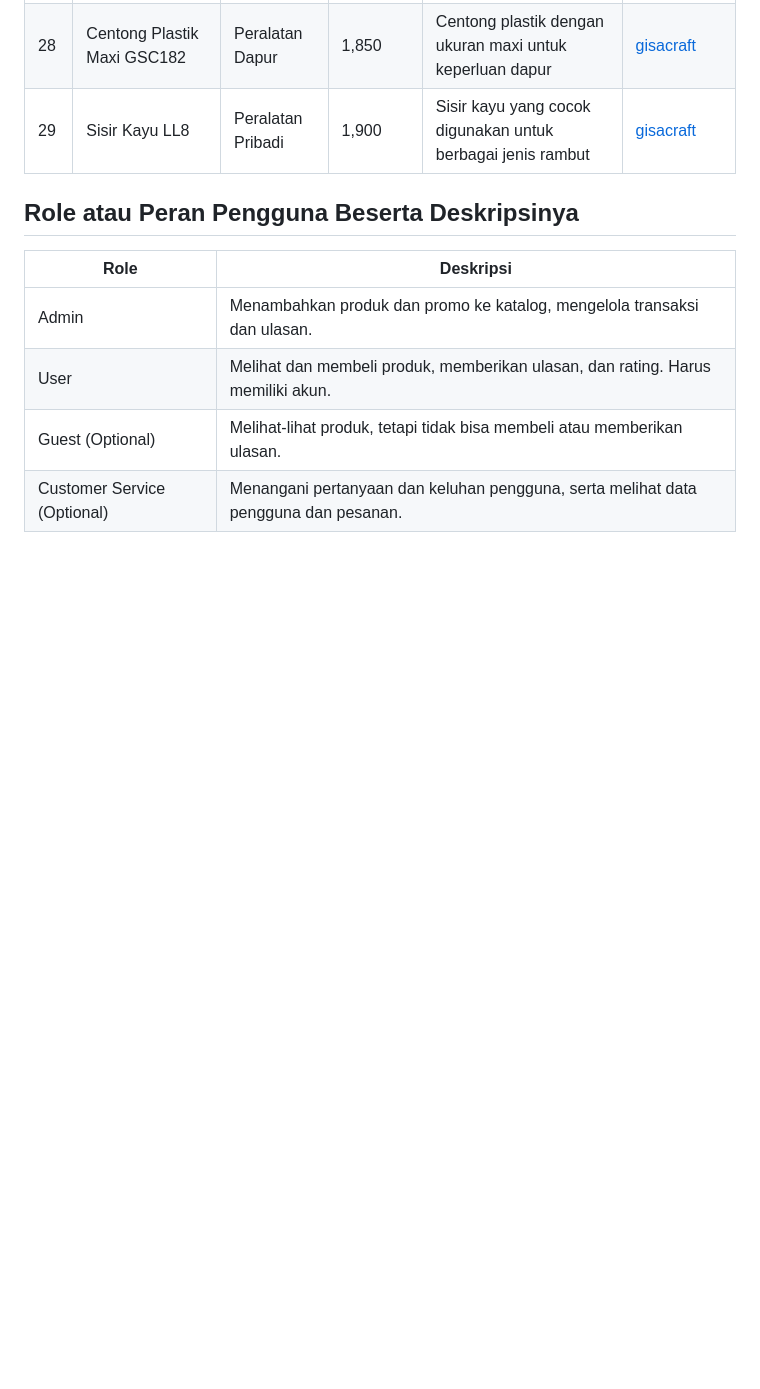
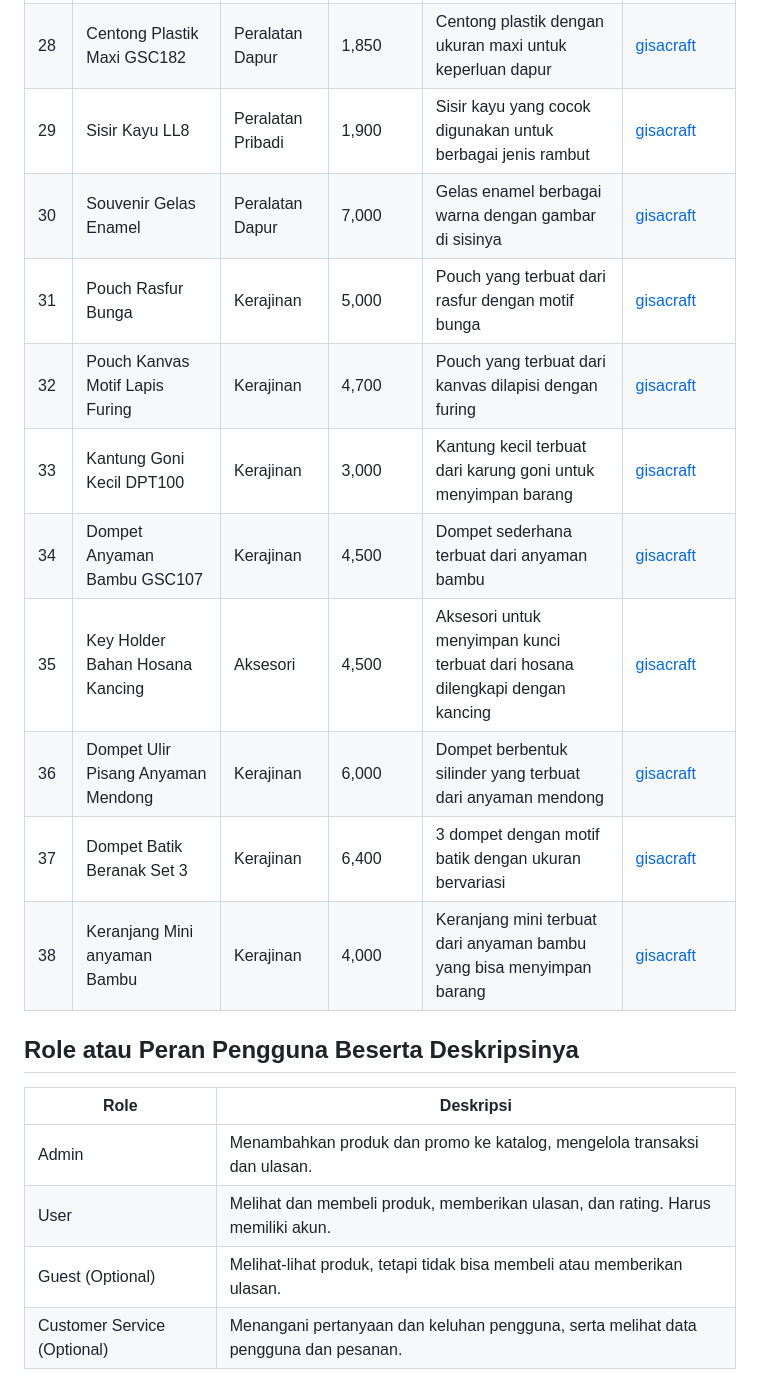
Before and after one commit to has-bogor/has-bogor, a Markdown page: README.md, the part around the change. GitHub-like rendering; blank space fills up the shorter version.

Commit message:
menambahkan dataset souvenir

```diff
--- a/README.md
+++ b/README.md
@@ -132,7 +132,15 @@ Pada sumber dataset awal ini, kami mengumpulkan informasi melalui metode manual
 | 27 | Pulpen Bambu PNS3          | Alat Tulis      | 1,800      | Pulpen berbahan bambu dengan desain yang ramah lingkungan                                  | [gisacraft](https://www.gisacraft.com/product-tag/souvenir-murah-bogor/)   |
 | 28 | Centong Plastik Maxi GSC182 | Peralatan Dapur | 1,850      | Centong plastik dengan ukuran maxi untuk keperluan dapur                                   | [gisacraft](https://www.gisacraft.com/product-tag/souvenir-murah-bogor/)   |
 | 29 | Sisir Kayu LL8             | Peralatan Pribadi| 1,900     | Sisir kayu yang cocok digunakan untuk berbagai jenis rambut                                | [gisacraft](https://www.gisacraft.com/product-tag/souvenir-murah-bogor/)   |
-
+| 30 | Souvenir Gelas Enamel  | Peralatan Dapur    | 7,000        | Gelas enamel berbagai warna dengan gambar di sisinya                                 | [gisacraft](https://www.gisacraft.com/product/souvenir-gelas-enamel-warna-warni-gsc170/) |
+| 31 | Pouch Rasfur Bunga     | Kerajinan          | 5,000       | Pouch yang terbuat dari rasfur dengan motif bunga                                      | [gisacraft](https://www.gisacraft.com/product/souvenir-pouch-rasfur-bunga-dpt91/) |
+| 32 | Pouch Kanvas Motif Lapis Furing | Kerajinan | 4,700       | Pouch yang terbuat dari kanvas dilapisi dengan furing                                  | [gisacraft](https://www.gisacraft.com/product/souvenir-pouch-kanvas-motif-lapis-furing-pv11/) |
+| 33 | Kantung Goni Kecil DPT100   | Kerajinan     | 3,000       | Kantung kecil terbuat dari karung goni untuk menyimpan barang                          | [gisacraft](https://www.gisacraft.com/product/souvenir-kantung-goni-kecil-dpt100/) |
+| 34 | Dompet Anyaman Bambu GSC107 | Kerajinan     | 4,500       | Dompet sederhana terbuat dari anyaman bambu                                            | [gisacraft](https://www.gisacraft.com/product/souvenir-dompet-anyaman-bambu-gsc107/) |
+| 35 | Key Holder Bahan Hosana Kancing | Aksesori  | 4,500       | Aksesori untuk menyimpan kunci terbuat dari hosana dilengkapi dengan kancing           | [gisacraft](https://www.gisacraft.com/product/gsc76/) |
+| 36 | Dompet Ulir Pisang Anyaman Mendong | Kerajinan | 6,000    | Dompet berbentuk silinder yang terbuat dari anyaman mendong                            | [gisacraft](https://www.gisacraft.com/product/souvenir-dompet-ulir-pisang-anyaman-mendong-dpt104/) |
+| 37 | Dompet Batik Beranak Set 3  | Kerajinan     | 6,400       | 3 dompet dengan motif batik dengan ukuran bervariasi                                   | [gisacraft](https://www.gisacraft.com/product/souvenir-dompet-batik-beranak-set-3-dpt99/) |
+| 38 | Keranjang Mini anyaman Bambu | Kerajinan    | 4,000       | Keranjang mini terbuat dari anyaman bambu yang bisa menyimpan barang                   | [gisacraft](https://www.gisacraft.com/product-tag/souvenir-murah-bogor/page/10/) |
 
 ## Role atau Peran Pengguna Beserta Deskripsinya
 | **Role**                    | **Deskripsi**                                                                        |
```
